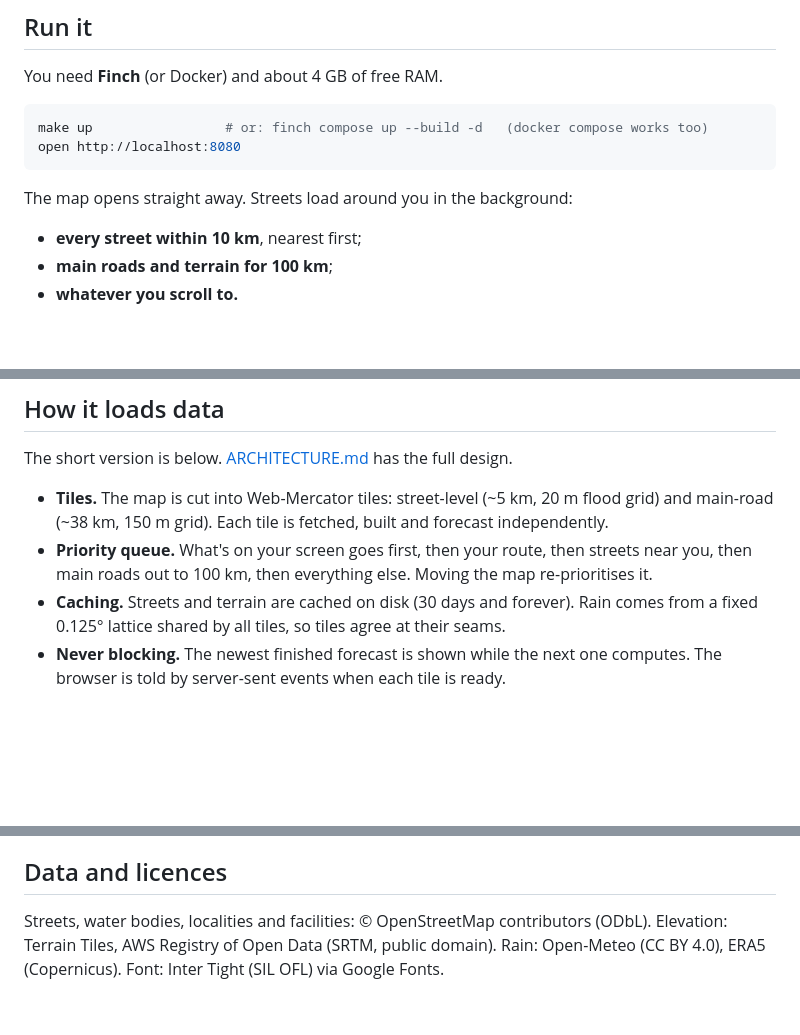
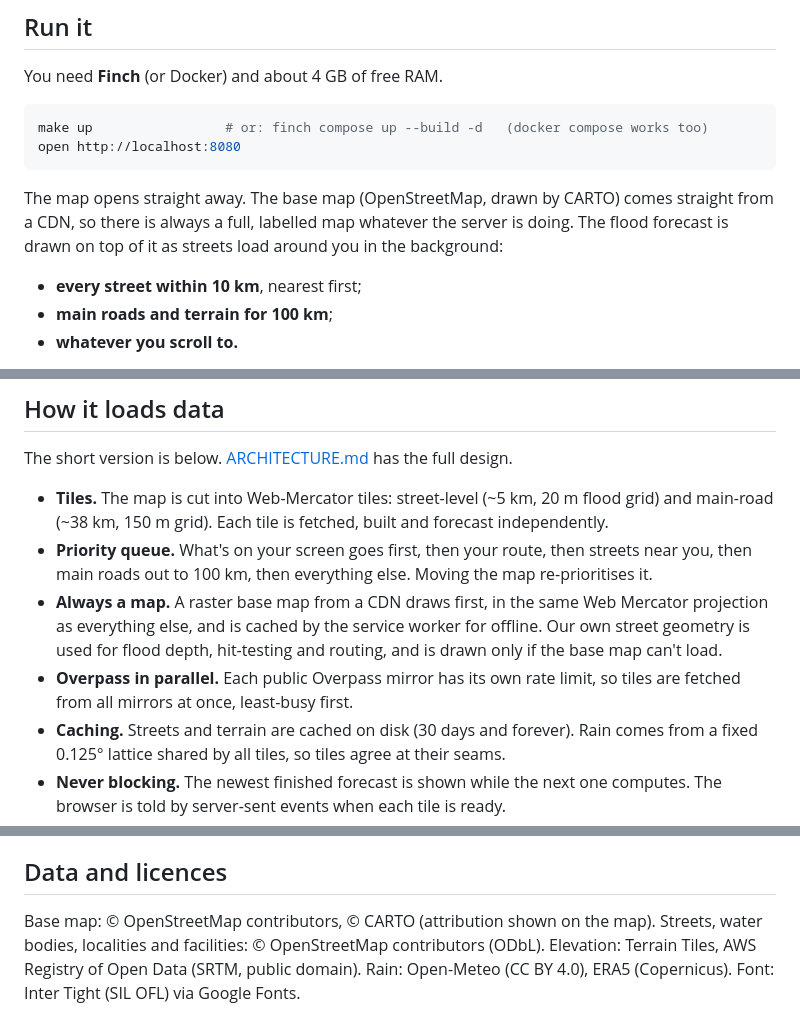
Before and after one commit to chinchoooo/paani-kahan, a Markdown page: README.md, 3 parts joined by grey strips. Drawn GitHub-style; blank space fills up the shorter version.

Commit message:
Document the basemap and parallel fetching

````diff
--- a/README.md
+++ b/README.md
@@ -17,7 +17,7 @@ make up                 # or: finch compose up --build -d   (docker compose work
 open http://localhost:8080
 ```
 
-The map opens straight away. Streets load around you in the background:
+The map opens straight away. The base map (OpenStreetMap, drawn by CARTO) comes straight from a CDN, so there is always a full, labelled map whatever the server is doing. The flood forecast is drawn on top of it as streets load around you in the background:
 
 - **every street within 10 km**, nearest first;
 - **main roads and terrain for 100 km**;
@@ -110,6 +110,8 @@ The short version is below. [ARCHITECTURE.md](ARCHITECTURE.md) has the full desi
 
 - **Tiles.** The map is cut into Web-Mercator tiles: street-level (~5 km, 20 m flood grid) and main-road (~38 km, 150 m grid). Each tile is fetched, built and forecast independently.
 - **Priority queue.** What's on your screen goes first, then your route, then streets near you, then main roads out to 100 km, then everything else. Moving the map re-prioritises it.
+- **Always a map.** A raster base map from a CDN draws first, in the same Web Mercator projection as everything else, and is cached by the service worker for offline. Our own street geometry is used for flood depth, hit-testing and routing, and is drawn only if the base map can't load.
+- **Overpass in parallel.** Each public Overpass mirror has its own rate limit, so tiles are fetched from all mirrors at once, least-busy first.
 - **Caching.** Streets and terrain are cached on disk (30 days and forever). Rain comes from a fixed 0.125° lattice shared by all tiles, so tiles agree at their seams.
 - **Never blocking.** The newest finished forecast is shown while the next one computes. The browser is told by server-sent events when each tile is ready.
 - **Resilient upstreams.** Per-service rate limits, retries and circuit breakers. A slow or failing service degrades one layer, not the app. Its state shows in How it works → System.
@@ -254,4 +257,4 @@ Copy `.env.example` to `.env`. Everything is optional.
 
 ## Data and licences
 
-Streets, water bodies, localities and facilities: © OpenStreetMap contributors (ODbL). Elevation: Terrain Tiles, AWS Registry of Open Data (SRTM, public domain). Rain: Open-Meteo (CC BY 4.0), ERA5 (Copernicus). Font: Inter Tight (SIL OFL) via Google Fonts.
+Base map: © OpenStreetMap contributors, © CARTO (attribution shown on the map). Streets, water bodies, localities and facilities: © OpenStreetMap contributors (ODbL). Elevation: Terrain Tiles, AWS Registry of Open Data (SRTM, public domain). Rain: Open-Meteo (CC BY 4.0), ERA5 (Copernicus). Font: Inter Tight (SIL OFL) via Google Fonts.
````
Also changed, not shown: other parts of README.md (+1 -0 lines), ARCHITECTURE.md (+2 -1 lines).
